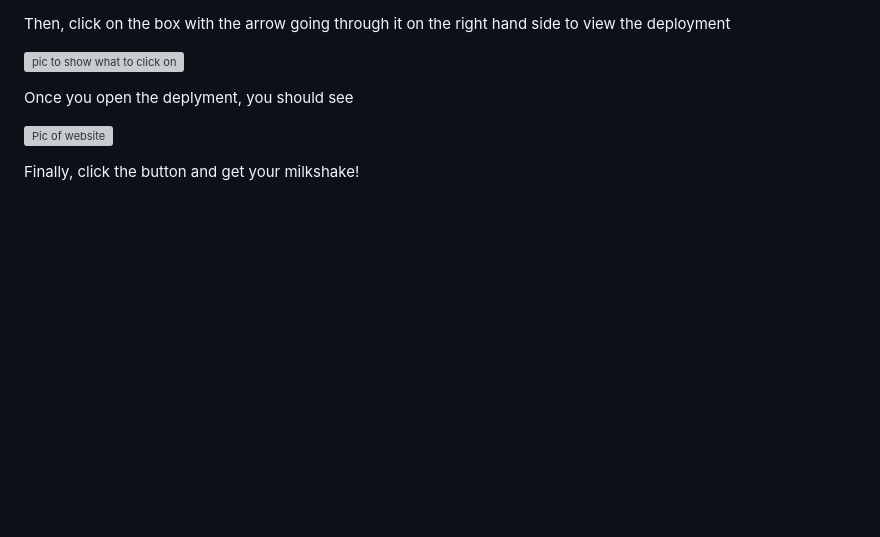
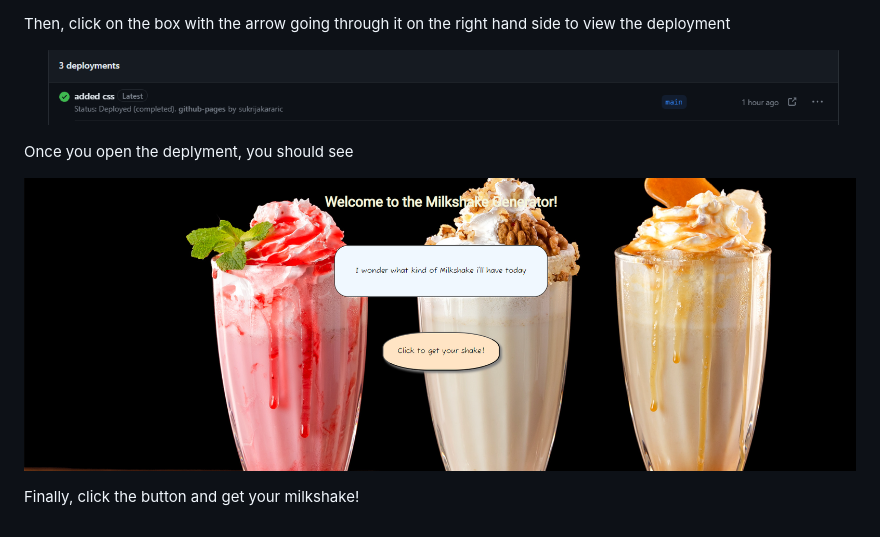
Before and after one commit to sukrijakararic/Milkshake-Generator, a Markdown page: README.md, the part around the change printed below. Rendered like a GitHub page; pictures changed too: resources/imag/Deployment page.png (added), resources/imag/pic of website.png (added); blank space fills up the shorter version; grey boxes are pictures that could not be loaded.

```diff
--- a/README.md
+++ b/README.md
@@ -14,10 +14,10 @@ Simply copy the url of the code and paste it in your text editor. Run the code o
 
 Then, click on the box with the arrow going through it on the right hand side to view the deployment
 
-![pic to show what to click on](image.png)
+![pic to show what to click on](./resources/imag/Deployment%20page.png)
 
 Once you open the deplyment, you should see
 
-![Pic of website](image.png)
+![Pic of website](./resources/imag/pic%20of%20website.png)
 
 Finally, click the button and get your milkshake!
```
Also changed, not shown: other parts of README.md (+1 -1 lines), resources/imag/deplyment repo.png (added).
